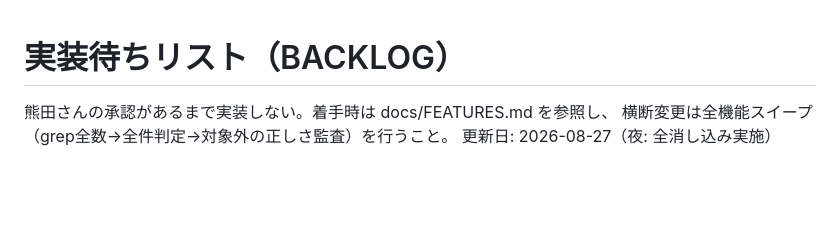
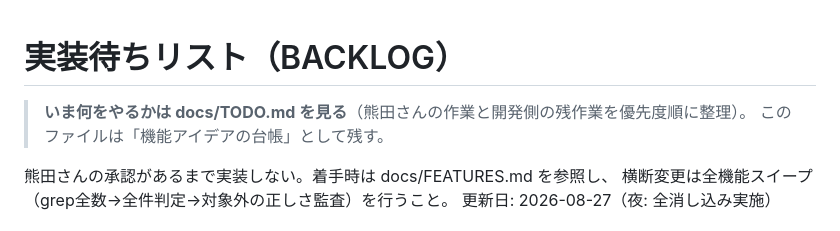
Before and after one commit to KumataEitaro/Body-log-App, a Markdown page: docs/BACKLOG.md, the part around the change. Rendered like a GitHub page; blank space fills up the shorter version.

Commit message:
docs: TODO.md を正本として整理（熊田さんの作業A1〜A10・開発側B1〜B8・完了C）
Co-Authored-By: Claude Fable 5 <noreply@anthropic.com>

```diff
--- a/docs/BACKLOG.md
+++ b/docs/BACKLOG.md
@@ -1,4 +1,7 @@
 # 実装待ちリスト（BACKLOG）
+
+> **いま何をやるかは docs/TODO.md を見る**（熊田さんの作業と開発側の残作業を優先度順に整理）。
+> このファイルは「機能アイデアの台帳」として残す。
 
 熊田さんの承認があるまで実装しない。着手時は docs/FEATURES.md を参照し、
 横断変更は全機能スイープ（grep全数→全件判定→対象外の正しさ監査）を行うこと。
```
Also changed, not shown: docs/TODO.md (added, +143 -0 lines).
